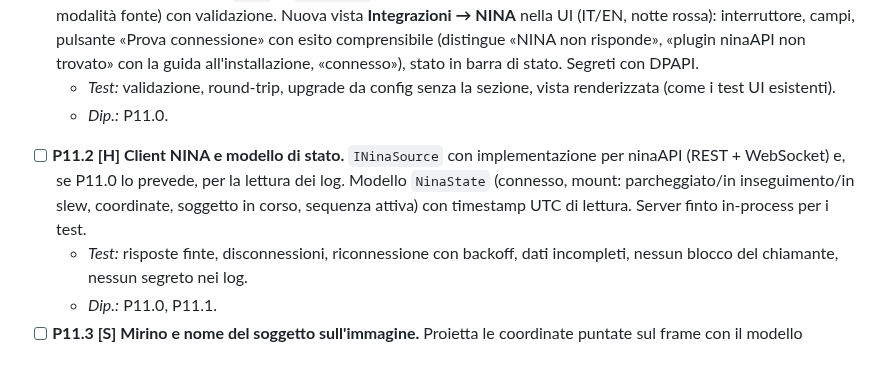
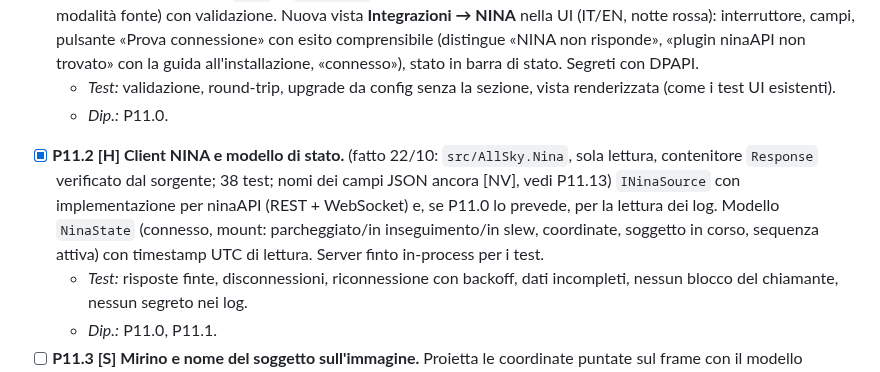
Before and after one commit to RobertPanai/Allsky-cam-, a Markdown page: docs/ralph/IMPLEMENTATION_PLAN.md, the part around the change. Drawn GitHub-style.

Commit message:
Piano: P11.2 completato
Co-Authored-By: Claude Haiku 5.5 <noreply@anthropic.com>
Claude-Session: https://claude.ai/code/session_01DoCokSzEmJmMAgL8bkRP17

```diff
--- a/docs/ralph/IMPLEMENTATION_PLAN.md
+++ b/docs/ralph/IMPLEMENTATION_PLAN.md
@@ -339,7 +339,7 @@ Regole comuni a P11: tutto è **spento di default** (`nina.enabled=false`); la p
 - [~] **P11.1 [S] Configurazione e pagina «NINA».** Parte fatta (22/10): sezione `nina` in `AppConfig`, validazione (errori solo con `enabled=true`, avvisi con `enabled=false`), 9 test in `NinaConfigTests`. **Ancora da fare:** la pagina «Integrazioni → NINA», il pulsante «Prova connessione», il collegamento degli avvisi al log, DPAPI (non serve: nessun segreto). Sezione `nina` in `AppConfig` (spenta; host, porta, chiave se prevista da P11.0, cartella dei log, modalità fonte) con validazione. Nuova vista **Integrazioni → NINA** nella UI (IT/EN, notte rossa): interruttore, campi, pulsante «Prova connessione» con esito comprensibile (distingue «NINA non risponde», «plugin ninaAPI non trovato» con la guida all'installazione, «connesso»), stato in barra di stato. Segreti con DPAPI.
   - *Test:* validazione, round-trip, upgrade da config senza la sezione, vista renderizzata (come i test UI esistenti).
   - *Dip.:* P11.0.
-- [ ] **P11.2 [H] Client NINA e modello di stato.** `INinaSource` con implementazione per ninaAPI (REST + WebSocket) e, se P11.0 lo prevede, per la lettura dei log. Modello `NinaState` (connesso, mount: parcheggiato/in inseguimento/in slew, coordinate, soggetto in corso, sequenza attiva) con timestamp UTC di lettura. Server finto in-process per i test.
+- [x] **P11.2 [H] Client NINA e modello di stato.** (fatto 22/10: `src/AllSky.Nina`, sola lettura, contenitore `Response` verificato dal sorgente; 38 test; nomi dei campi JSON ancora [NV], vedi P11.13) `INinaSource` con implementazione per ninaAPI (REST + WebSocket) e, se P11.0 lo prevede, per la lettura dei log. Modello `NinaState` (connesso, mount: parcheggiato/in inseguimento/in slew, coordinate, soggetto in corso, sequenza attiva) con timestamp UTC di lettura. Server finto in-process per i test.
   - *Test:* risposte finte, disconnessioni, riconnessione con backoff, dati incompleti, nessun blocco del chiamante, nessun segreto nei log.
   - *Dip.:* P11.0, P11.1.
 - [ ] **P11.3 [S] Mirino e nome del soggetto sull'immagine.** Proietta le coordinate puntate sul frame con il modello fisheye e la calibrazione ottica già presenti (`AllSky.Sky`); disegna un mirino con il nome nella vista Live e, se l'utente lo spunta, come widget nella maschera informativa del timelapse (`applyToTimelapse`). Gestisci: calibrazione assente (messaggio con invito a calibrare), oggetto sotto l'orizzonte o fuori dal cerchio, differenza tra **punto puntato dal mount** e **soggetto in sequenza** (due marcatori distinti, l'utente sceglie quali mostrare), epoca delle coordinate (precessione, da P11.0), ritardo di lettura. **Parallasse:** la all-sky sta vicino al telescopio, quindi per oggetti celesti la direzione coincide; annotalo e non correggere.
```
